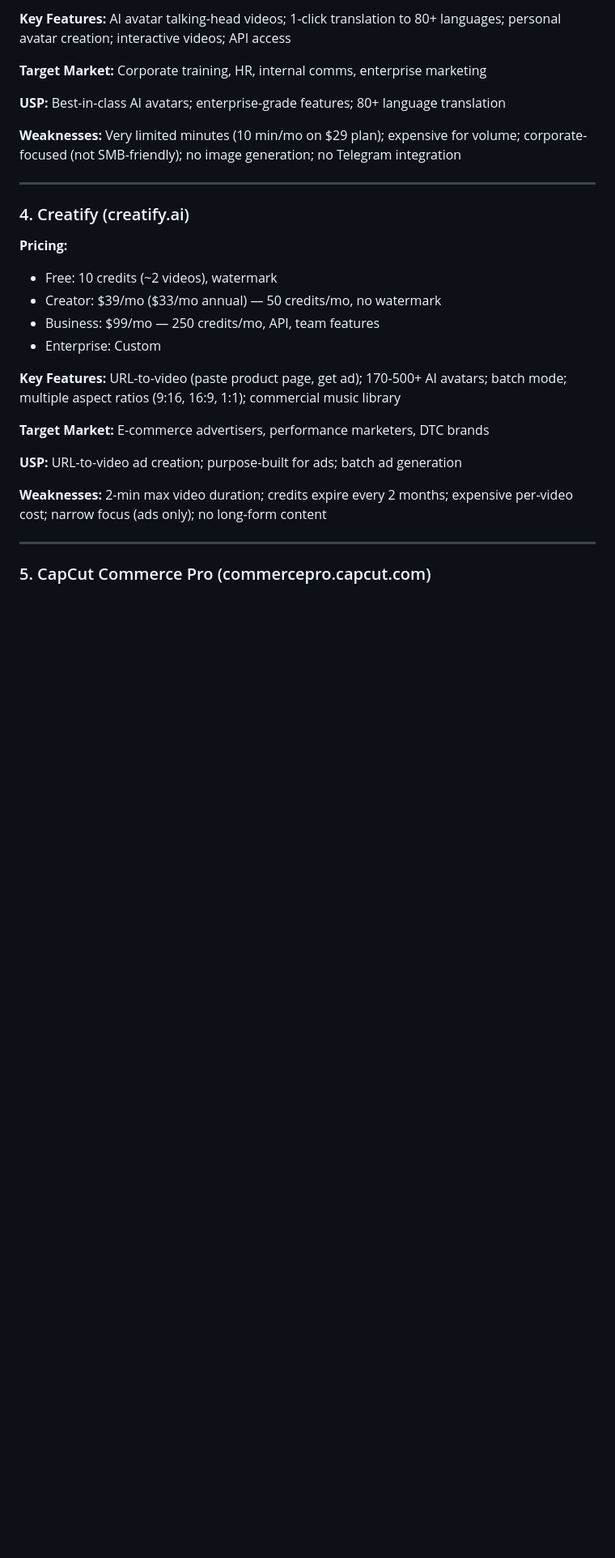
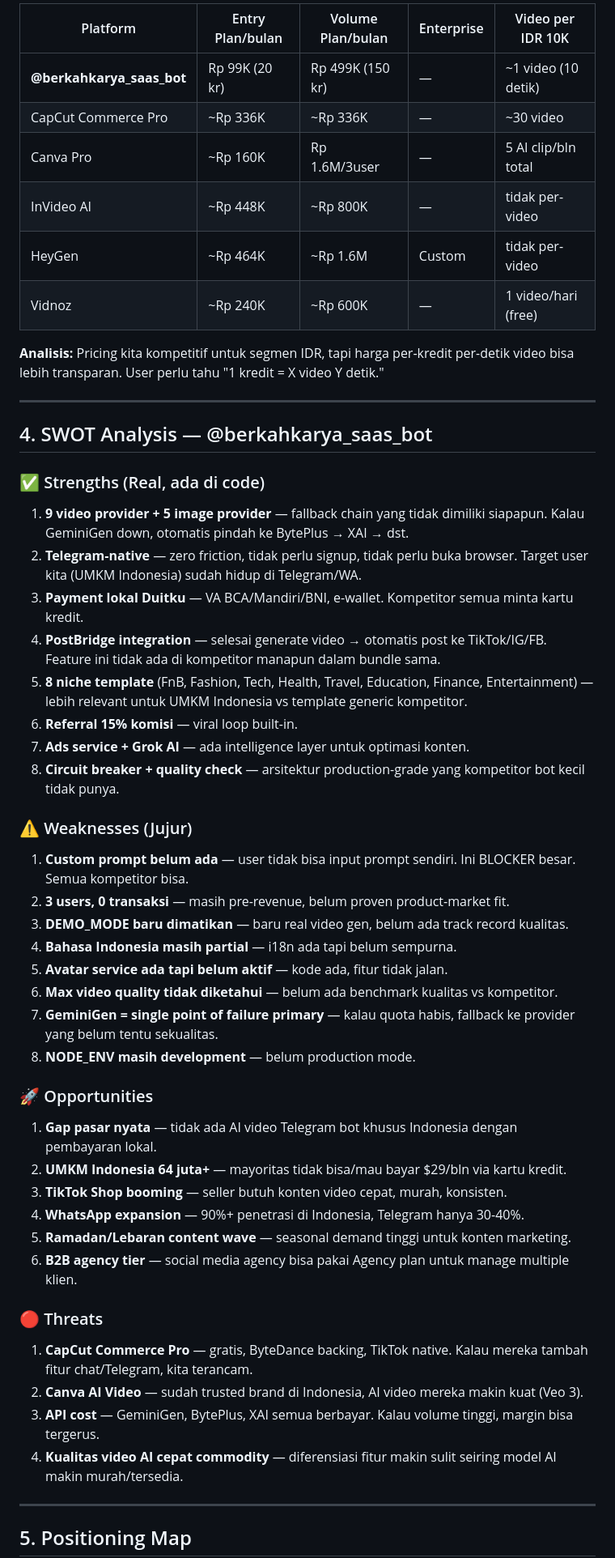
Before and after one commit to oyi77/berkahkarya-saas-bot, a Markdown page: competitor-analysis-2026.md, the part around one of its changes. Shown at 81% size. GitHub-like rendering; blank space fills up the shorter version.

```diff
--- a/competitor-analysis-2026.md
+++ b/competitor-analysis-2026.md
@@ -68,31 +72,54 @@
 
-**Key Features:** AI avatar talking-head videos; 1-click translation to 80+ languages; personal avatar creation; interactive videos; API access
+| Platform | Entry Plan/bulan | Volume Plan/bulan | Enterprise | Video per IDR 10K |
+|----------|-----------------|-------------------|------------|-------------------|
+| **@berkahkarya_saas_bot** | Rp 99K (20 kr) | Rp 499K (150 kr) | — | ~1 video (10 detik) |
+| CapCut Commerce Pro | ~Rp 336K | ~Rp 336K | — | ~30 video |
+| Canva Pro | ~Rp 160K | Rp 1.6M/3user | — | 5 AI clip/bln total |
+| InVideo AI | ~Rp 448K | ~Rp 800K | — | tidak per-video |
+| HeyGen | ~Rp 464K | ~Rp 1.6M | Custom | tidak per-video |
+| Vidnoz | ~Rp 240K | ~Rp 600K | — | 1 video/hari (free) |
 
-**Target Market:** Corporate training, HR, internal comms, enterprise marketing
-
-**USP:** Best-in-class AI avatars; enterprise-grade features; 80+ language translation
-
-**Weaknesses:** Very limited minutes (10 min/mo on $29 plan); expensive for volume; corporate-focused (not SMB-friendly); no image generation; no Telegram integration
+**Analisis:** Pricing kita kompetitif untuk segmen IDR, tapi harga per-kredit per-detik video bisa lebih transparan. User perlu tahu "1 kredit = X video Y detik."
 
 ---
 
-### 4. Creatify (creatify.ai)
+## 4. SWOT Analysis — @berkahkarya_saas_bot
 
-**Pricing:**
-- Free: 10 credits (~2 videos), watermark
-- Creator: $39/mo ($33/mo annual) — 50 credits/mo, no watermark
-- Business: $99/mo — 250 credits/mo, API, team features
-- Enterprise: Custom
+### ✅ Strengths (Real, ada di code)
+1. **9 video provider + 5 image provider** — fallback chain yang tidak dimiliki siapapun. Kalau GeminiGen down, otomatis pindah ke BytePlus → XAI → dst.
+2. **Telegram-native** — zero friction, tidak perlu signup, tidak perlu buka browser. Target user kita (UMKM Indonesia) sudah hidup di Telegram/WA.
+3. **Payment lokal Duitku** — VA BCA/Mandiri/BNI, e-wallet. Kompetitor semua minta kartu kredit.
+4. **PostBridge integration** — selesai generate video → otomatis post ke TikTok/IG/FB. Feature ini tidak ada di kompetitor manapun dalam bundle sama.
+5. **8 niche template** (FnB, Fashion, Tech, Health, Travel, Education, Finance, Entertainment) — lebih relevant untuk UMKM Indonesia vs template generic kompetitor.
+6. **Referral 15% komisi** — viral loop built-in.
+7. **Ads service + Grok AI** — ada intelligence layer untuk optimasi konten.
+8. **Circuit breaker + quality check** — arsitektur production-grade yang kompetitor bot kecil tidak punya.
 
-**Key Features:** URL-to-video (paste product page, get ad); 170-500+ AI avatars; batch mode; multiple aspect ratios (9:16, 16:9, 1:1); commercial music library
+### ⚠️ Weaknesses (Jujur)
+1. **Custom prompt belum ada** — user tidak bisa input prompt sendiri. Ini BLOCKER besar. Semua kompetitor bisa.
+2. **3 users, 0 transaksi** — masih pre-revenue, belum proven product-market fit.
+3. **DEMO_MODE baru dimatikan** — baru real video gen, belum ada track record kualitas.
+4. **Bahasa Indonesia masih partial** — i18n ada tapi belum sempurna.
+5. **Avatar service ada tapi belum aktif** — kode ada, fitur tidak jalan.
+6. **Max video quality tidak diketahui** — belum ada benchmark kualitas vs kompetitor.
+7. **GeminiGen = single point of failure primary** — kalau quota habis, fallback ke provider yang belum tentu sekualitas.
+8. **NODE_ENV masih development** — belum production mode.
 
-**Target Market:** E-commerce advertisers, performance marketers, DTC brands
+### 🚀 Opportunities
+1. **Gap pasar nyata** — tidak ada AI video Telegram bot khusus Indonesia dengan pembayaran lokal.
+2. **UMKM Indonesia 64 juta+** — mayoritas tidak bisa/mau bayar $29/bln via kartu kredit.
+3. **TikTok Shop booming** — seller butuh konten video cepat, murah, konsisten.
+4. **WhatsApp expansion** — 90%+ penetrasi di Indonesia, Telegram hanya 30-40%.
+5. **Ramadan/Lebaran content wave** — seasonal demand tinggi untuk konten marketing.
+6. **B2B agency tier** — social media agency bisa pakai Agency plan untuk manage multiple klien.
 
-**USP:** URL-to-video ad creation; purpose-built for ads; batch ad generation
-
-**Weaknesses:** 2-min max video duration; credits expire every 2 months; expensive per-video cost; narrow focus (ads only); no long-form content
+### 🔴 Threats
+1. **CapCut Commerce Pro** — gratis, ByteDance backing, TikTok native. Kalau mereka tambah fitur chat/Telegram, kita terancam.
+2. **Canva AI Video** — sudah trusted brand di Indonesia, AI video mereka makin kuat (Veo 3).
+3. **API cost** — GeminiGen, BytePlus, XAI semua berbayar. Kalau volume tinggi, margin bisa tergerus.
+4. **Kualitas video AI cepat commodity** — diferensiasi fitur makin sulit seiring model AI makin murah/tersedia.
 
 ---
 
-### 5. CapCut Commerce Pro (commercepro.capcut.com)
+## 5. Positioning Map
 
```
Also changed, not shown: other parts of competitor-analysis-2026.md (+104 -209 lines).
